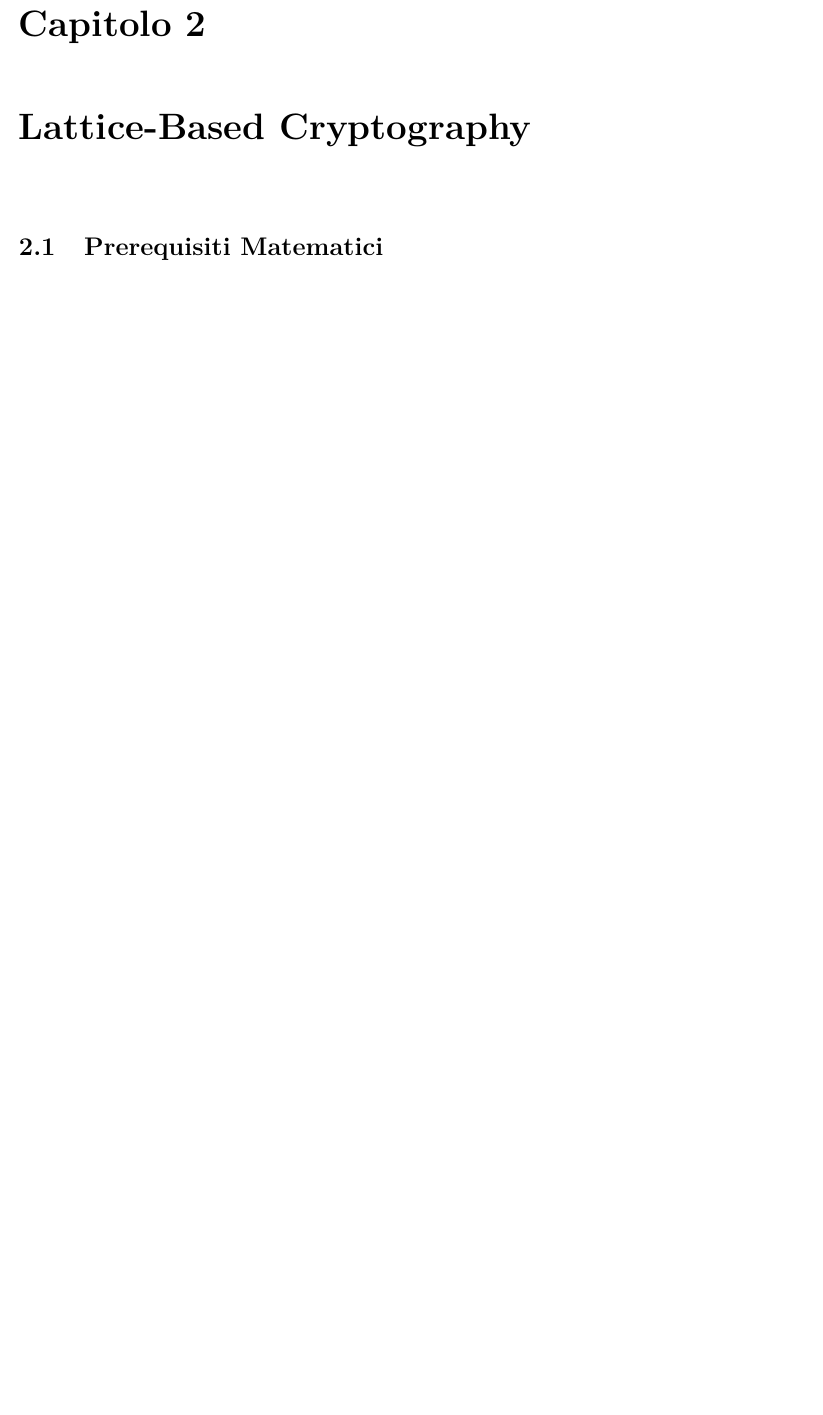
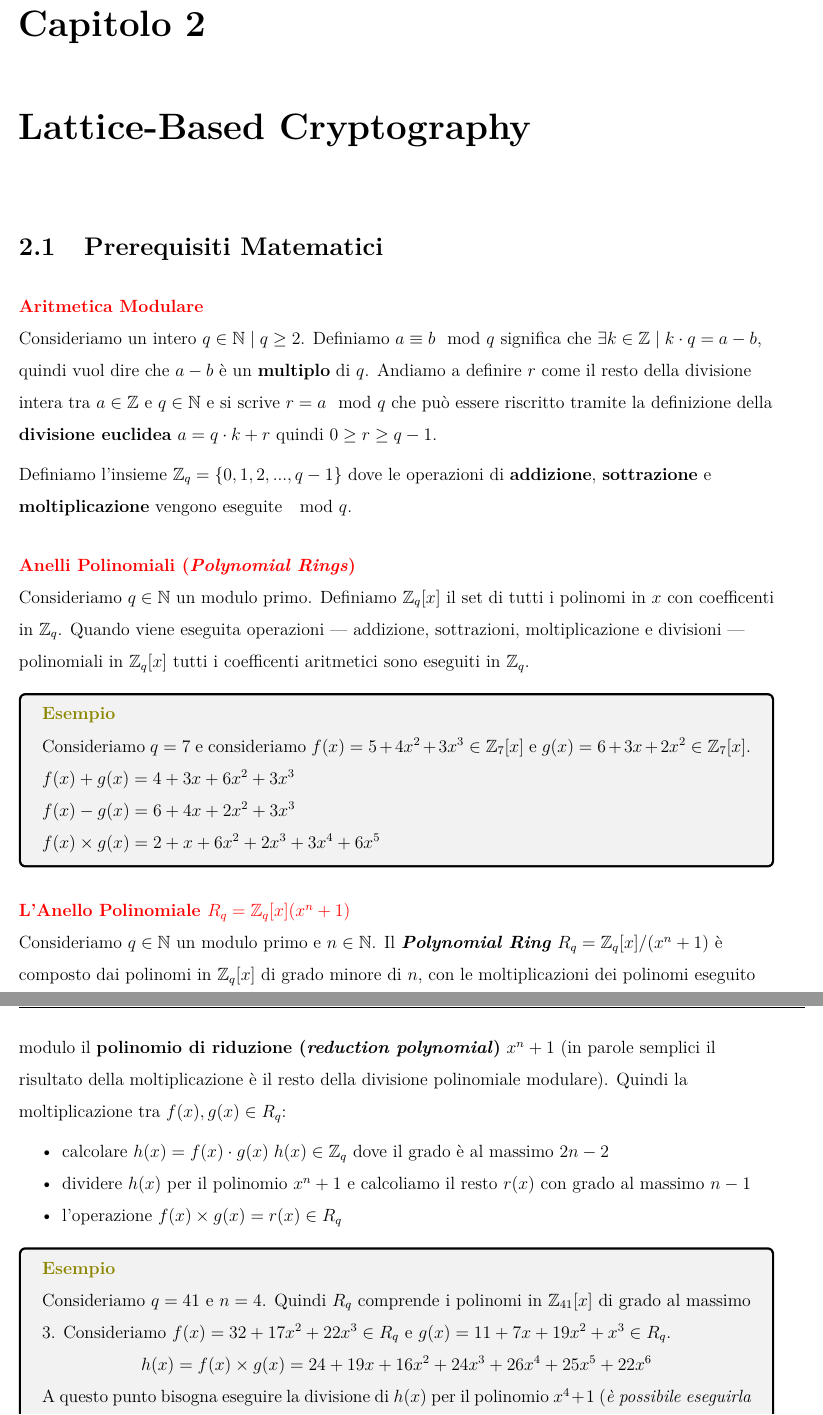
Before and after one commit to EdoardoTorrini/post_quantum_cryptography, a LaTeX book (theory/notes/main.tex, which reads theory/notes/sections/lattice_base.tex): part of page 6 of 7 before the commit and two parts of pages 6 and 7 of 8 after it, the two joined at a grey line, cut so that both start at the same text, the shorter picture padded with empty space. Compiled offline with pdfLaTeX.

Commit message:
[ notes ]: end slide 26 kiber_dilithium.pdf

```diff
--- a/theory/notes/sections/lattice_base.tex
+++ b/theory/notes/sections/lattice_base.tex
@@ -1,3 +1,44 @@
 \chapter{Lattice-Based Cryptography}
 
 \section{Prerequisiti Matematici}
+
+\begin{flushleft}
+    \textcolor{red}{\textbf{Aritmetica Modulare}} \newline
+    Consideriamo un intero $q \in \mathbb{N} \; | \; q \geq 2$. Definiamo $a \equiv b \mod q$ significa che $\exists k \in \mathbb{Z} \; | \; k \cdot q = a - b$, quindi vuol dire che $a - b$ è un \textbf{multiplo} di $q$. Andiamo a definire $r$ come il resto della divisione intera tra $a \in \mathbb{Z}$ e $q \in \mathbb{N}$ e si scrive $r = a \mod q$ che può essere riscritto tramite la definizione della \textbf{divisione euclidea} $a = q \cdot k + r$ quindi $0 \geq r \geq q - 1$.
+
+    Definiamo l'insieme $\mathbb{Z}_q = \{0, 1, 2, ..., q - 1\}$ dove le operazioni di \textbf{addizione}, \textbf{sottrazione} e \textbf{moltiplicazione} vengono eseguite $\mod q$.
+\end{flushleft}
+
+\begin{flushleft}
+    \textcolor{red}{\textbf{Anelli Polinomiali (\textit{Polynomial Rings})}} \newline
+    Consideriamo $q \in \mathbb{N}$ un modulo primo. Definiamo $\mathbb{Z}_q[x]$ il set di tutti i polinomi in $x$ con coefficenti in $\mathbb{Z}_q$. Quando viene eseguita operazioni --- addizione, sottrazioni, moltiplicazione e divisioni --- polinomiali in $\mathbb{Z}_q[x]$ tutti i coefficenti aritmetici sono eseguiti in $\mathbb{Z}_q$.
+
+    \begin{boxA}
+        \textcolor{olive}{\textbf{Esempio}} \newline
+        Consideriamo $q = 7$ e consideriamo $f(x) = 5 + 4x^2 + 3x^3 \in \mathbb{Z}_7[x]$ e $g(x) = 6 + 3x + 2x^2 \in \mathbb{Z}_7[x]$.
+        \begin{math}
+            f(x) + g(x) = 4 + 3x + 6x^2 + 3x^3 \\
+            f(x) - g(x) = 6 + 4x + 2x^2 + 3x^3 \\
+            f(x) \times g(x) = 2 + x + 6x^2 + 2x^3 + 3x^4 + 6x^5
+        \end{math}
+    \end{boxA}
+\end{flushleft}
+
+\begin{flushleft}
+    \textcolor{red}{\textbf{L'Anello Polinomiale $R_q = \mathbb{Z}_q[x](x^n + 1)$}} \newline
+    Consideriamo $q \in \mathbb{N}$ un modulo primo e $n \in \mathbb{N}$. Il \textbf{\textit{Polynomial Ring}} $R_q = \mathbb{Z}_q[x]/(x^n + 1)$ è composto dai polinomi in $\mathbb{Z}_q[x]$ di grado minore di $n$, con le moltiplicazioni dei polinomi eseguito modulo il \textbf{polinomio di riduzione (\textit{reduction polynomial})} $x^n + 1$ (in parole semplici il risultato della moltiplicazione è il resto della divisione polinomiale modulare). Quindi la moltiplicazione tra $f(x), g(x) \in R_q$:
+    \begin{itemize}[nosep]
+        \item calcolare $h(x) = f(x) \cdot g(x) \; h(x) \in \mathbb{Z}_q$ dove il grado è al massimo $2n - 2$
+        \item dividere $h(x)$ per il polinomio $x^n + 1$ e calcoliamo il resto $r(x)$ con grado al massimo $n - 1$
+        \item l'operazione $f(x) \times g(x) = r(x) \in R_q$
+    \end{itemize}
+
+    \begin{boxA}
+        \textcolor{olive}{\textbf{Esempio}} \newline
+        Consideriamo $q = 41$ e $n = 4$. Quindi $R_q$ comprende i polinomi in $\mathbb{Z}_{41}[x]$ di grado al massimo 3. Consideriamo $f(x) = 32 + 17x^2 + 22x^3 \in R_q$ e $g(x) = 11 + 7x + 19x^2 + x^3 \in R_q$.
+
+        {\centering
+            $h(x) = f(x) \times g(x) = 24 + 19x + 16x^2 + 24x^3 + 26x^4 + 25x^5 + 22x^6$
+        \par}
+
+        A questo punto bisogna eseguire la divisione di $h(x)$ per il polinomio $x^4 + 1$ (\textit{è possibile eseguirla andando a sostituire $x^4$ con $-1$, $x^5$ con $-x$, e $x^6$ con $-x^2$ e dopo semplificare}). In questo modo otteniamo:
```
Also changed, not shown: theory/notes/main.pdf, theory/notes/sections/lattice_base.tex (12 more changed lines).
